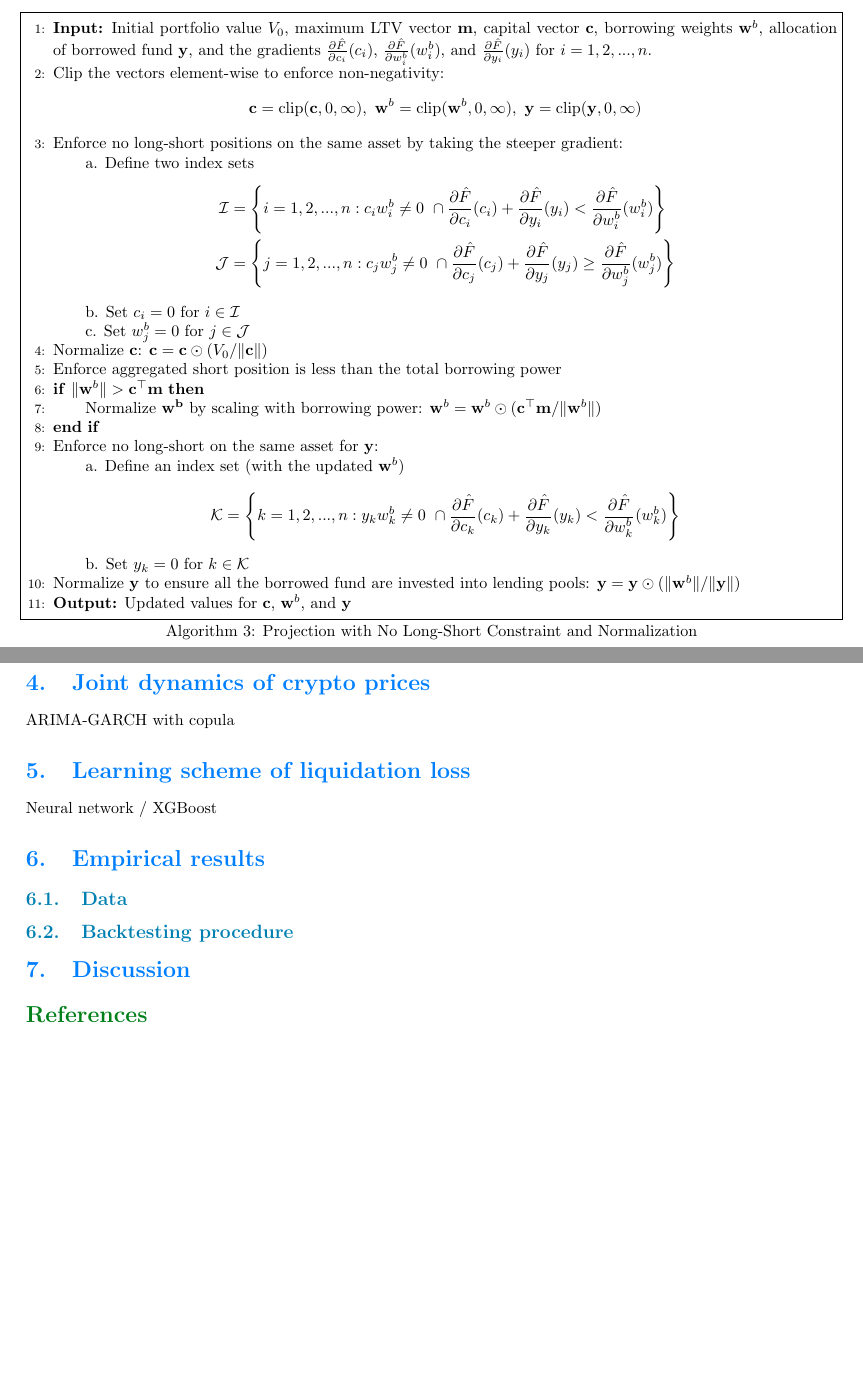
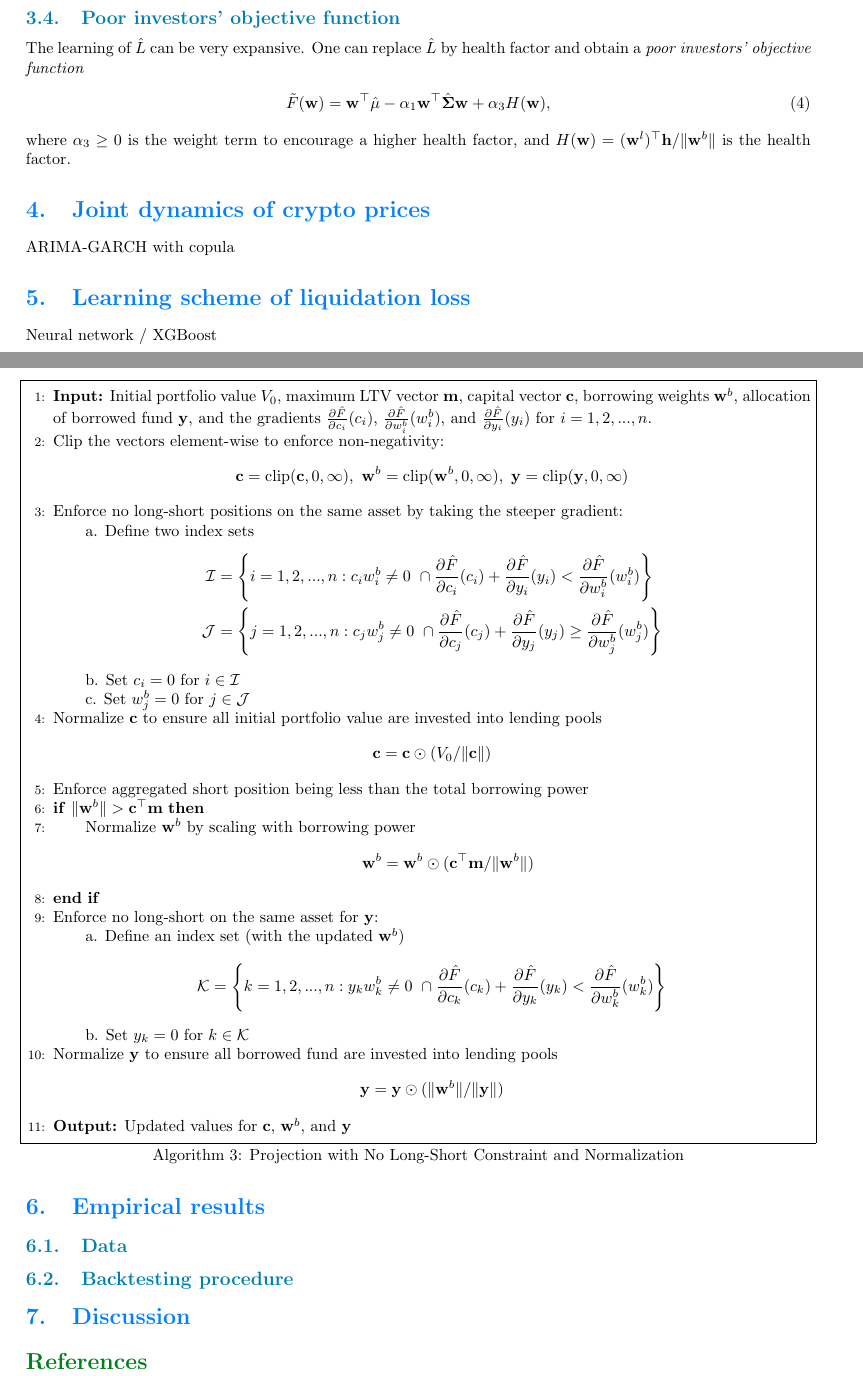
Before and after one commit to francisliu2/Defi_interestRate, a LaTeX document (latex/optimal_deFi_notes.tex, which reads latex/nat.sty): two parts of pages 13 and 14 of 14 before the commit and two parts of pages 6 and 7 of 7 after it, joined at a grey line, cut at the place of the change, the shorter picture padded with empty space. Compiled offline with pdfLaTeX; a LaTeX package or settings file that is missing is left out.

Commit message:
resized notes

```diff
--- a/latex/nat.sty
+++ b/latex/nat.sty
@@ -31,7 +31,7 @@
 \usepackage[screen,nopanel]{pdfscreen}
 \margins{.75in}{.75in}{.75in}{.75in}
 %\margins{.5in}{.5in}{.5in}{.5in}
-\screensize{6.25in}{8.5in}
+\screensize{11.69in}{8.27in}
 \backgroundcolor{white}
 %%\overlay{overlay9.pdf}
 \def\cvsfooter{0}
--- a/latex/optimal_deFi_notes.tex
+++ b/latex/optimal_deFi_notes.tex
@@ -381,8 +381,7 @@ In light of the plentiful constraints, we propose a projected gradient ascent sc
   \end{algorithmic}
   \end{algorithm}
 
-
-  \begin{algorithm}
+  \begin{algorithm}[th]
     \caption{Projection with No Long-Short Constraint and Normalization}\label{alg:projection}
     \begin{algorithmic}[1]
     \STATE \textbf{Input:}
@@ -393,9 +392,9 @@ In light of the plentiful constraints, we propose a projected gradient ascent sc
     $\frac{\partial \hat F}{\partial y_i}(y_i)$ for $i=1,2,...,n$.
 
     \STATE Clip the vectors element-wise to enforce non-negativity:
-    \[
+    \begin{align*}
     {\bf c} = \text{clip}({\bf c} , 0, \infty),\ {\bf w}^b = \text{clip}({\bf w}^b, 0, \infty),\ {\bf y} = \text{clip}( {\bf y}, 0, \infty)
-    \]
+    \end{align*}
 
     \STATE Enforce no long-short positions on the same asset by taking the steeper gradient:\\
     \INDSTATE a. Define two index sets
@@ -410,11 +409,13 @@ In light of the plentiful constraints, we propose a projected gradient ascent sc
     \INDSTATE b. Set $c_i=0$ for $i \in \mathcal{I}$\\
     \INDSTATE c. Set $w^b_j=0$ for $j \in \mathcal{J}$
 
-    \STATE Normalize $\mathbf{c}$: ${\bf c} = {\bf c} \odot (V_0/ \|{\bf c}\|) $
+    \STATE Normalize ${\bf c}$ to ensure all initial portfolio value are invested into lending pools
+    \begin{align*}{\bf c} = {\bf c} \odot (V_0/ \|{\bf c}\|) \end{align*}
 
-    \STATE Enforce aggregated short position is less than the total borrowing power
+    \STATE Enforce aggregated short position being less than the total borrowing power
     \IF{$\|{\bf w}^b\| > {\bf c}^\top {\bf m} $}
-        \STATE Normalize $\bf w^b$ by scaling with borrowing power:  ${\bf w}^b = {\bf w}^b \odot ({\bf c}^\top {\bf m}/ \|{\bf w}^b\|) $
+        \STATE Normalize ${\bf w}^b$ by scaling with borrowing power
+        \begin{align*}{\bf w}^b = {\bf w}^b \odot ({\bf c}^\top {\bf m}/ \|{\bf w}^b\|) \end{align*}
     \ENDIF
 
     \STATE Enforce no long-short on the same asset for ${\bf y}$:\\
@@ -427,11 +428,21 @@ In light of the plentiful constraints, we propose a projected gradient ascent sc
     \end{align*}
     \INDSTATE b. Set $y_k=0$ for $k \in \mathcal{K}$\\
 
-    \STATE Normalize ${\bf y}$ to ensure all the borrowed fund are invested into lending pools: ${\bf y} = {\bf y} \odot (\|{\bf w}^b\|/ \|{\bf y}\|)$
+    \STATE Normalize ${\bf y}$ to ensure all borrowed fund are invested into lending pools
+     \begin{align*}{\bf y} = {\bf y} \odot (\|{\bf w}^b\|/ \|{\bf y}\|)\end{align*}
 
     \STATE \textbf{Output:} Updated values for ${\bf c}$, ${\bf w}^b$, and ${\bf y}$
     \end{algorithmic}
-    \end{algorithm}
+  \end{algorithm}
+
+
+\subsection{Poor investors' objective function}
+The learning of $\hat L$ can be very expansive.
+ One can replace $\hat L$ by health factor and obtain a \textit{poor investors' objective function}
+ \begin{align}
+  \tilde F({\bf w}) = {\bf w}^\top \hat {\bf \mu} - \alpha_1 {\bf w}^\top \hat {\bf \Sigma}{\bf w} + \alpha_3 H({\bf w}),
+ \end{align}
+ where $\alpha_3 \geq 0$ is the weight term to encourage a higher health factor, and $H({\bf w}) = ({\bf w}^l)^\top{\bf h}/\|{\bf w}^b\|$ is the health factor.
 
 \section{Joint dynamics of crypto prices}
 ARIMA-GARCH with copula
```
Also changed, not shown: latex/optimal_deFi_notes.pdf, latex/optimal_deFi_notes.tex (8 more changed lines), 6 other files.
